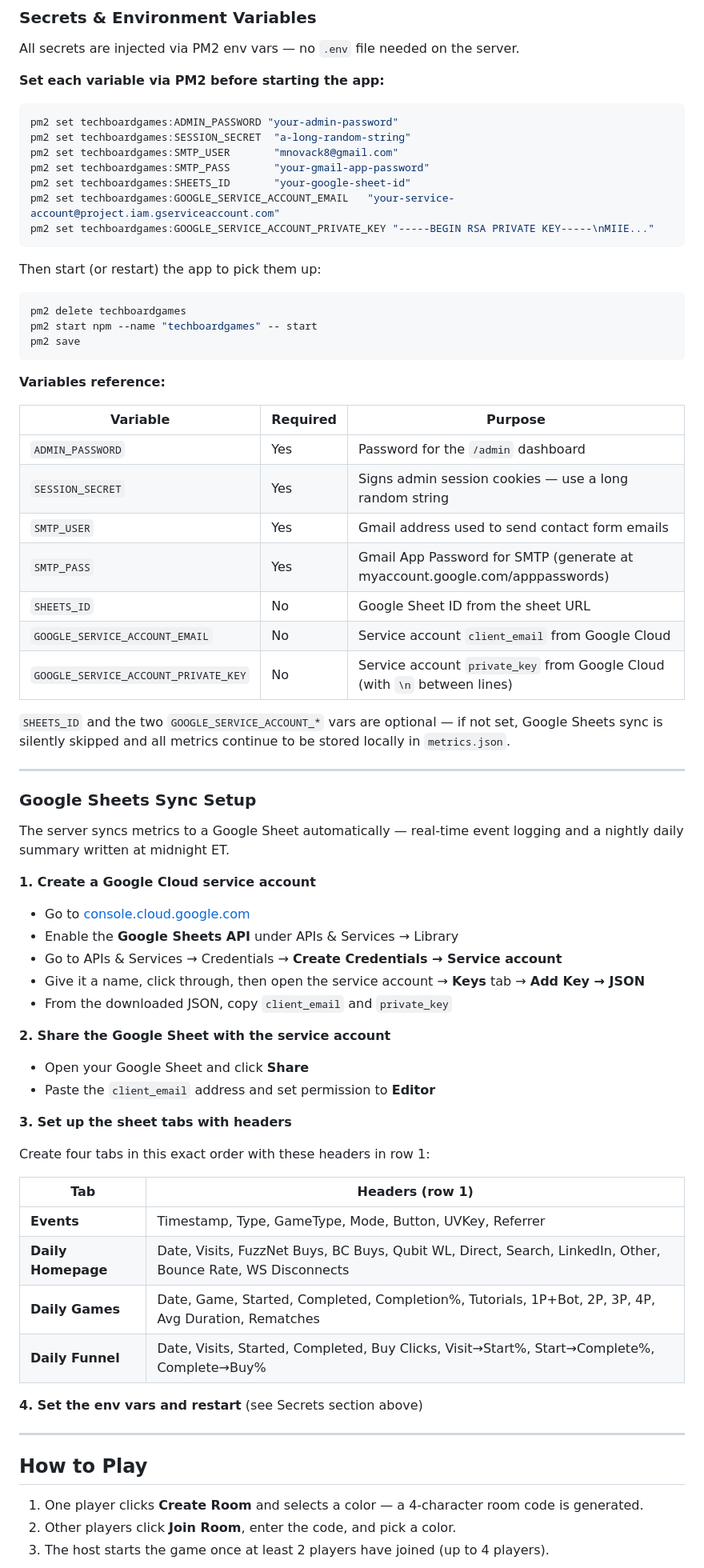
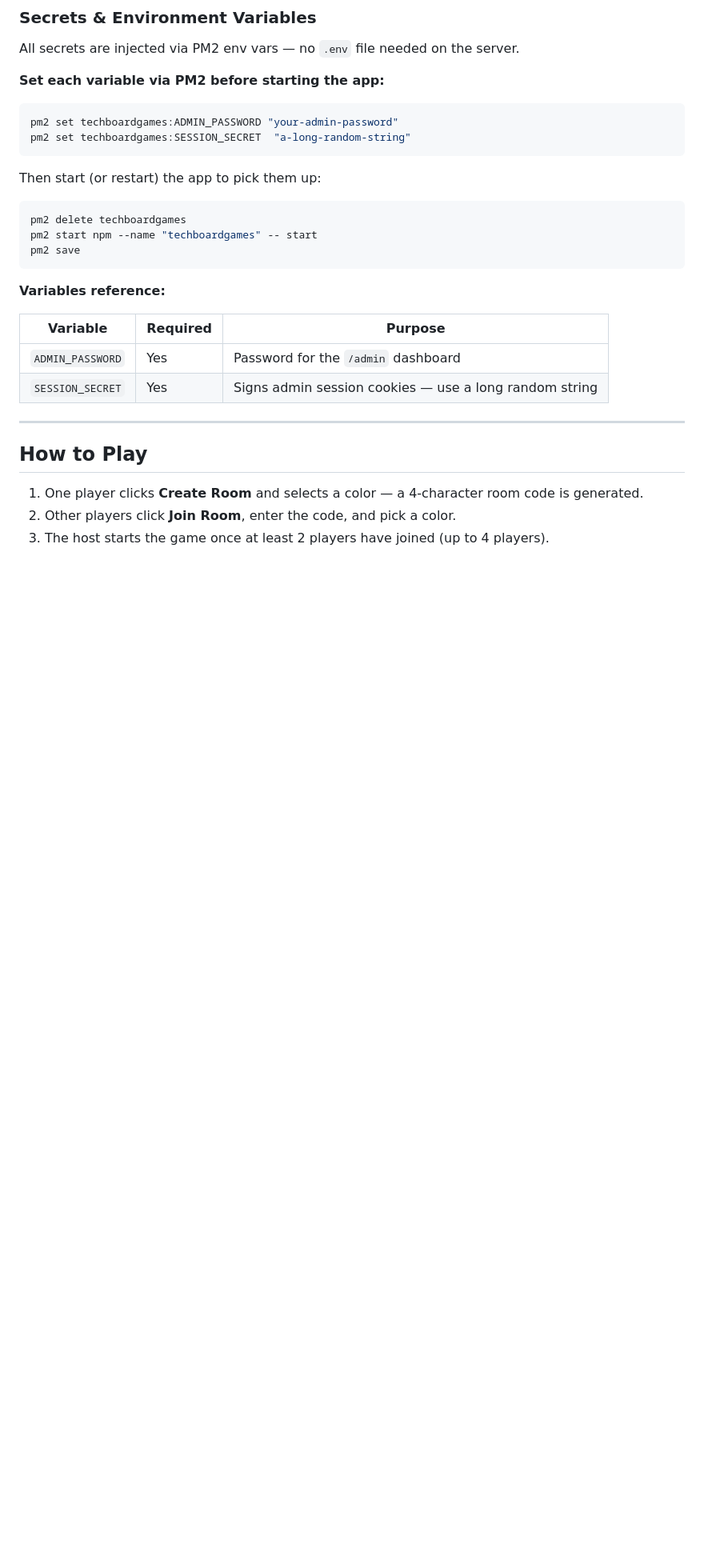
Before and after one commit to mnovack8/techgames, a Markdown page: README.md, the part around the change. Shown at 80% size. Drawn GitHub-style; blank space fills up the shorter version.

Commit message:
Clean up read me

````diff
--- a/README.md
+++ b/README.md
@@ -323,11 +323,6 @@ All secrets are injected via PM2 env vars — no `.env` file needed on the serve
 ```bash
 pm2 set techboardgames:ADMIN_PASSWORD "your-admin-password"
 pm2 set techboardgames:SESSION_SECRET  "a-long-random-string"
-pm2 set techboardgames:SMTP_USER       "mnovack8@gmail.com"
-pm2 set techboardgames:SMTP_PASS       "your-gmail-app-password"
-pm2 set techboardgames:SHEETS_ID       "your-google-sheet-id"
-pm2 set techboardgames:GOOGLE_SERVICE_ACCOUNT_EMAIL   "your-service-account@project.iam.gserviceaccount.com"
-pm2 set techboardgames:GOOGLE_SERVICE_ACCOUNT_PRIVATE_KEY "-----BEGIN RSA PRIVATE KEY-----\nMIIE..."
 ```
 
 Then start (or restart) the app to pick them up:
@@ -344,45 +339,6 @@ pm2 save
 |---|---|---|
 | `ADMIN_PASSWORD` | Yes | Password for the `/admin` dashboard |
 | `SESSION_SECRET` | Yes | Signs admin session cookies — use a long random string |
-| `SMTP_USER` | Yes | Gmail address used to send contact form emails |
-| `SMTP_PASS` | Yes | Gmail App Password for SMTP (generate at myaccount.google.com/apppasswords) |
-| `SHEETS_ID` | No | Google Sheet ID from the sheet URL |
-| `GOOGLE_SERVICE_ACCOUNT_EMAIL` | No | Service account `client_email` from Google Cloud |
-| `GOOGLE_SERVICE_ACCOUNT_PRIVATE_KEY` | No | Service account `private_key` from Google Cloud (with `\n` between lines) |
-
-`SHEETS_ID` and the two `GOOGLE_SERVICE_ACCOUNT_*` vars are optional — if not set, Google Sheets sync is silently skipped and all metrics continue to be stored locally in `metrics.json`.
-
----
-
-### Google Sheets Sync Setup
-
-The server syncs metrics to a Google Sheet automatically — real-time event logging and a nightly daily summary written at midnight ET.
-
-**1. Create a Google Cloud service account**
-
-- Go to [console.cloud.google.com](https://console.cloud.google.com)
-- Enable the **Google Sheets API** under APIs & Services → Library
-- Go to APIs & Services → Credentials → **Create Credentials → Service account**
-- Give it a name, click through, then open the service account → **Keys** tab → **Add Key → JSON**
-- From the downloaded JSON, copy `client_email` and `private_key`
-
-**2. Share the Google Sheet with the service account**
-
-- Open your Google Sheet and click **Share**
-- Paste the `client_email` address and set permission to **Editor**
-
-**3. Set up the sheet tabs with headers**
-
-Create four tabs in this exact order with these headers in row 1:
-
-| Tab | Headers (row 1) |
-|---|---|
-| **Events** | Timestamp, Type, GameType, Mode, Button, UVKey, Referrer |
-| **Daily Homepage** | Date, Visits, FuzzNet Buys, BC Buys, Qubit WL, Direct, Search, LinkedIn, Other, Bounce Rate, WS Disconnects |
-| **Daily Games** | Date, Game, Started, Completed, Completion%, Tutorials, 1P+Bot, 2P, 3P, 4P, Avg Duration, Rematches |
-| **Daily Funnel** | Date, Visits, Started, Completed, Buy Clicks, Visit→Start%, Start→Complete%, Complete→Buy% |
-
-**4. Set the env vars and restart** (see Secrets section above)
 
 ---
 
````
